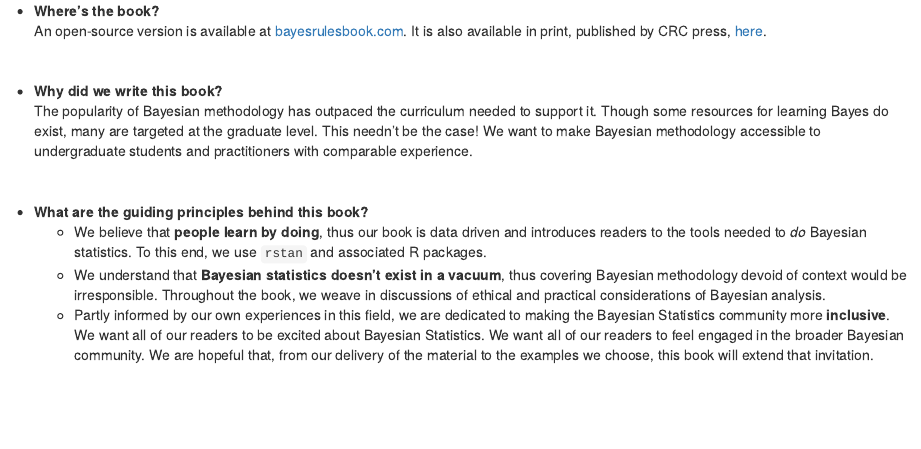
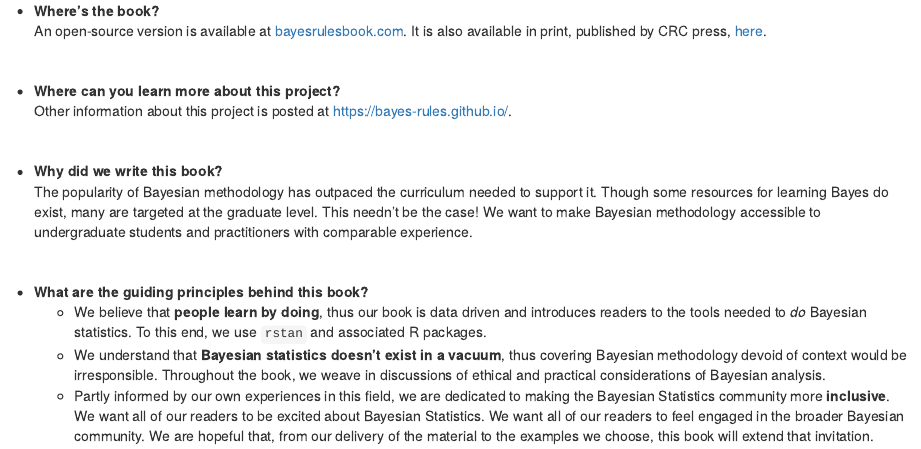
Before and after one commit to ajohns24/ajohns24.github.io, an R Markdown document (portfolio/bayes_rules.Rmd): the page in a window 1100 px wide, from 210 px down. Rendered offline with R 4.5, knitr and Pandoc, with nearby package versions.

Commit message:
Update bayes_rules.Rmd

```diff
--- a/portfolio/bayes_rules.Rmd
+++ b/portfolio/bayes_rules.Rmd
@@ -32,6 +32,11 @@ And yes, it's really called **Bayes Rules!**.  *With* an exclamation point. This
 \
 
 
+- **Where can you learn more about this project?**
+    Other information about this project is posted at [https://bayes-rules.github.io/](https://bayes-rules.github.io/).
+
+
+\
 
 
 - **Why did we write this book?**
```
